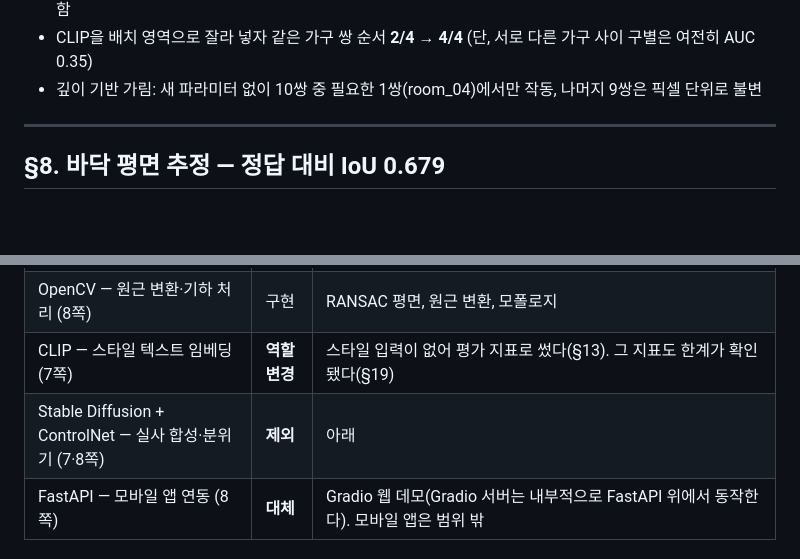
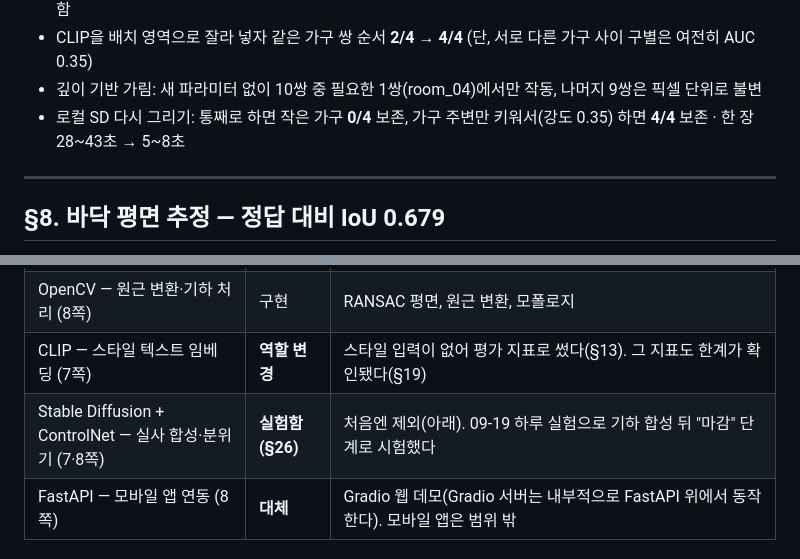
Before and after one commit to yourqxc/Capstone, a Markdown page: ai-interior/DEVLOG.md, 2 parts joined by grey strips. Rendered like a GitHub page; blank space fills up the shorter version.

```diff
--- a/ai-interior/DEVLOG.md
+++ b/ai-interior/DEVLOG.md
@@ -217,6 +218,7 @@ SAM 공식 데모도 같은 방식이다.
 - 누끼 정상(육안): 가구를 안 칠하면 **4/10**, 칠하면 **8/10** — 그런데 CLIP delta는 +0.0113 vs +0.0131로 구별 못 함
 - CLIP을 배치 영역으로 잘라 넣자 같은 가구 쌍 순서 **2/4 → 4/4** (단, 서로 다른 가구 사이 구별은 여전히 AUC 0.35)
 - 깊이 기반 가림: 새 파라미터 없이 10쌍 중 필요한 1쌍(room_04)에서만 작동, 나머지 9쌍은 픽셀 단위로 불변
+- 로컬 SD 다시 그리기: 통째로 하면 작은 가구 **0/4** 보존, 가구 주변만 키워서(강도 0.35) 하면 **4/4** 보존 · 한 장 28~43초 → 5~8초
 
 ---
 
@@ -770,7 +772,7 @@ UI 문구를 "가구가 차지할 크기만큼 칠하세요"로 수정.
 | Depth Estimation (7쪽) | 구현 | `depth.py`. 바닥 평면, 크기 보정, 조명 링에 쓴다 |
 | OpenCV — 원근 변환·기하 처리 (8쪽) | 구현 | RANSAC 평면, 원근 변환, 모폴로지 |
 | CLIP — 스타일 텍스트 임베딩 (7쪽) | **역할 변경** | 스타일 입력이 없어 평가 지표로 썼다(§13). 그 지표도 한계가 확인됐다(§19) |
-| Stable Diffusion + ControlNet — 실사 합성·분위기 (7·8쪽) | **제외** | 아래 |
+| Stable Diffusion + ControlNet — 실사 합성·분위기 (7·8쪽) | **실험함 (§26)** | 처음엔 제외(아래). 09-19 하루 실험으로 기하 합성 뒤 "마감" 단계로 시험했다 |
 | FastAPI — 모바일 앱 연동 (8쪽) | **대체** | Gradio 웹 데모(Gradio 서버는 내부적으로 FastAPI 위에서 동작한다). 모바일 앱은 범위 밖 |
 
 ### SD·ControlNet을 뺀 이유
```
Also changed, not shown: other parts of ai-interior/DEVLOG.md (+43 -2 lines), ai-interior/docs/evidence/23_SD_침대_다시그리기.png (added), ai-interior/docs/evidence/24_SD_작은가구_보존.png (added), 2 other files.
